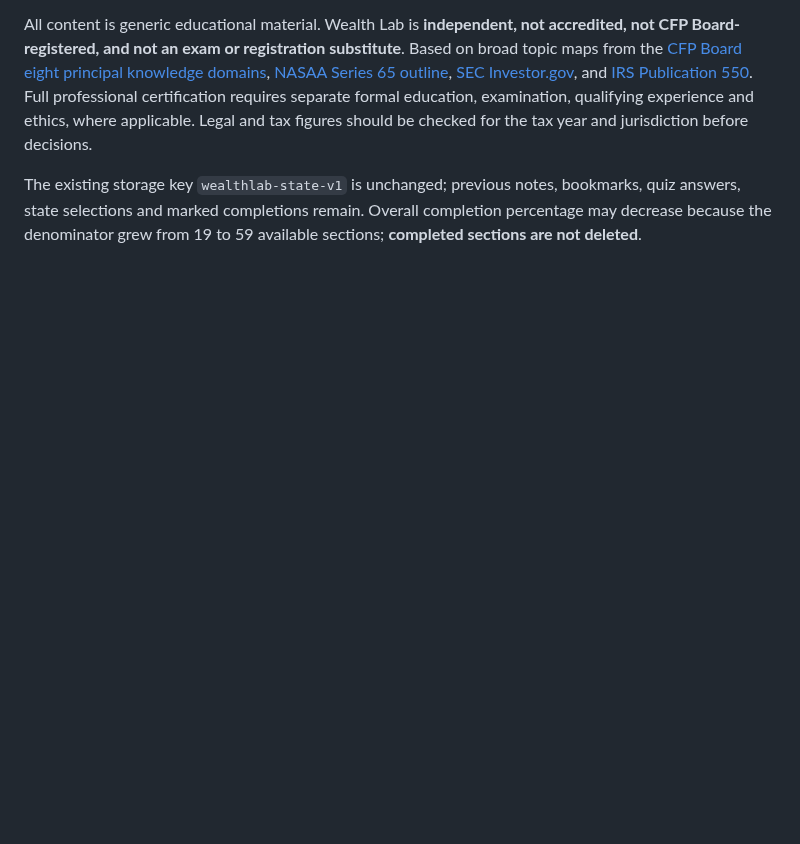
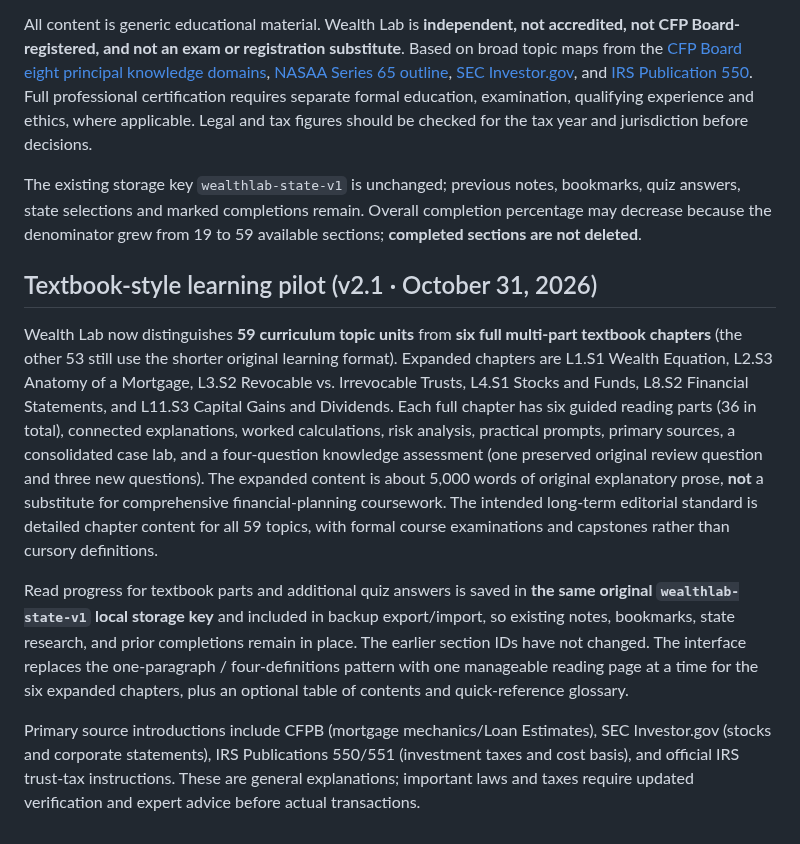
Before and after one commit to mvolkert84/wealth-lab, a Markdown page: README.md, the part around the change. Drawn GitHub-style; blank space fills up the shorter version.

Commit message:
Document six pilot textbook chapters and honest curriculum depth status

```diff
--- a/README.md
+++ b/README.md
@@ -47,3 +47,11 @@ Study levels are **Foundations**, **Markets & Portfolio Analysis**, **Taxes / Pr
 All content is generic educational material. Wealth Lab is **independent, not accredited, not CFP Board-registered, and not an exam or registration substitute**. Based on broad topic maps from the [CFP Board eight principal knowledge domains](https://www.cfp.net/certification-process/education-requirement/certification-coursework-requirement/what-youll-learn), [NASAA Series 65 outline](https://www.nasaa.org/exams/general-exam-information/series-65-exam-content-outline/), [SEC Investor.gov](https://www.investor.gov/introduction-investing), and [IRS Publication 550](https://www.irs.gov/publications/p550). Full professional certification requires separate formal education, examination, qualifying experience and ethics, where applicable. Legal and tax figures should be checked for the tax year and jurisdiction before decisions.
 
 The existing storage key `wealthlab-state-v1` is unchanged; previous notes, bookmarks, quiz answers, state selections and marked completions remain. Overall completion percentage may decrease because the denominator grew from 19 to 59 available sections; **completed sections are not deleted**.
+
+## Textbook-style learning pilot (v2.1 · October 31, 2026)
+
+Wealth Lab now distinguishes **59 curriculum topic units** from **six full multi-part textbook chapters** (the other 53 still use the shorter original learning format). Expanded chapters are L1.S1 Wealth Equation, L2.S3 Anatomy of a Mortgage, L3.S2 Revocable vs. Irrevocable Trusts, L4.S1 Stocks and Funds, L8.S2 Financial Statements, and L11.S3 Capital Gains and Dividends. Each full chapter has six guided reading parts (36 in total), connected explanations, worked calculations, risk analysis, practical prompts, primary sources, a consolidated case lab, and a four-question knowledge assessment (one preserved original review question and three new questions). The expanded content is about 5,000 words of original explanatory prose, **not** a substitute for comprehensive financial-planning coursework. The intended long-term editorial standard is detailed chapter content for all 59 topics, with formal course examinations and capstones rather than cursory definitions.
+
+Read progress for textbook parts and additional quiz answers is saved in **the same original `wealthlab-state-v1` local storage key** and included in backup export/import, so existing notes, bookmarks, state research, and prior completions remain in place. The earlier section IDs have not changed. The interface replaces the one-paragraph / four-definitions pattern with one manageable reading page at a time for the six expanded chapters, plus an optional table of contents and quick-reference glossary.
+
+Primary source introductions include CFPB (mortgage mechanics/Loan Estimates), SEC Investor.gov (stocks and corporate statements), IRS Publications 550/551 (investment taxes and cost basis), and official IRS trust-tax instructions. These are general explanations; important laws and taxes require updated verification and expert advice before actual transactions.
```
